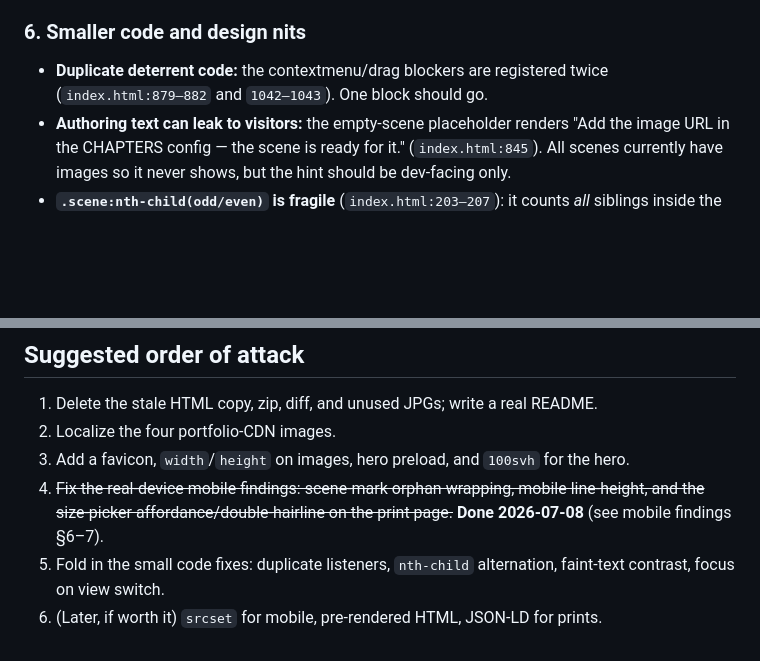
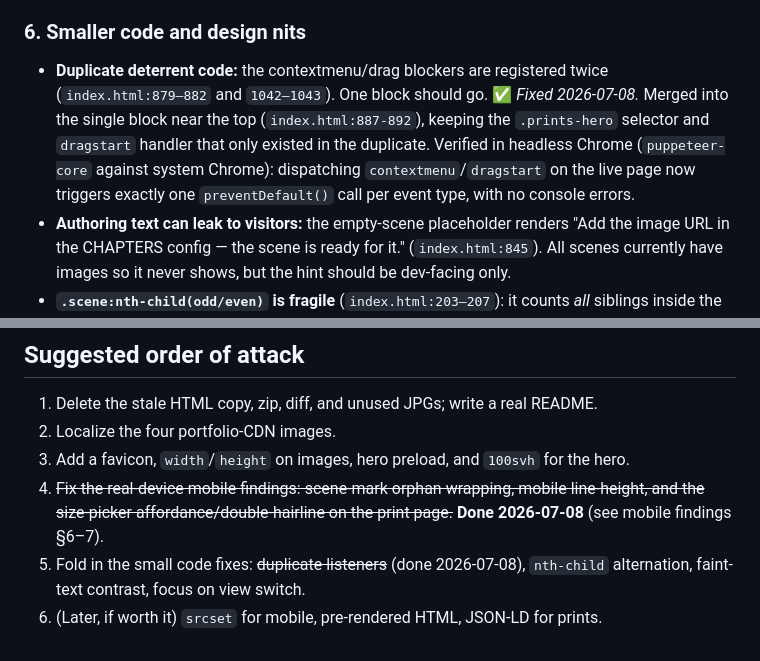
Before and after one commit to kkbruh/the-mystical-wild, a Markdown page: DESIGN-REVIEW.md, 2 parts joined by grey strips. GitHub-like rendering; blank space fills up the shorter version.

Commit message:
docs: mark duplicate-listener fix verified in DESIGN-REVIEW.md
Confirmed via puppeteer-core against system Chrome: dispatching
contextmenu/dragstart on the live page now fires preventDefault()
exactly once per event type, no console errors.

Co-Authored-By: Claude Sonnet 5 <noreply@anthropic.com>

```diff
--- a/DESIGN-REVIEW.md
+++ b/DESIGN-REVIEW.md
@@ -82,7 +82,7 @@ The chapters and prints grid exist only as JS objects injected into an empty `<m
 
 ### 6. Smaller code and design nits
 
-- **Duplicate deterrent code:** the contextmenu/drag blockers are registered twice (`index.html:879–882` and `1042–1043`). One block should go.
+- **Duplicate deterrent code:** the contextmenu/drag blockers are registered twice (`index.html:879–882` and `1042–1043`). One block should go. ✅ *Fixed 2026-07-08.* Merged into the single block near the top (`index.html:887-892`), keeping the `.prints-hero` selector and `dragstart` handler that only existed in the duplicate. Verified in headless Chrome (`puppeteer-core` against system Chrome): dispatching `contextmenu`/`dragstart` on the live page now triggers exactly one `preventDefault()` call per event type, with no console errors.
 - **Authoring text can leak to visitors:** the empty-scene placeholder renders "Add the image URL in the CHAPTERS config — the scene is ready for it." (`index.html:845`). All scenes currently have images so it never shows, but the hint should be dev-facing only.
 - **`.scene:nth-child(odd/even)` is fragile** (`index.html:203–207`): it counts *all* siblings inside the chapter, so the `.ch-head`, triptychs, and whispers shift the parity. The left/right story alternation isn't deterministic per scene — it happens to look fine now but will surprise you when scenes are reordered. Alternate with a class or `:nth-of-type` on articles instead.
 - **Contrast:** the faintest text tier (`--text-faint`, 0.32 alpha) at 9–10px letterspaced caps (the `Fin` line, some terms text) is below WCAG AA. The 0.55 "dim" tier is fine; keep the faint tier decorative-only.
@@ -123,5 +123,5 @@ Notes:
 2. Localize the four portfolio-CDN images.
 3. Add a favicon, `width`/`height` on images, hero preload, and `100svh` for the hero.
 4. ~~Fix the real-device mobile findings: scene-mark orphan wrapping, mobile line-height, and the size-picker affordance/double-hairline on the print page.~~ **Done 2026-07-08** (see mobile findings §6–7).
-5. Fold in the small code fixes: duplicate listeners, `nth-child` alternation, faint-text contrast, focus on view switch.
+5. Fold in the small code fixes: ~~duplicate listeners~~ (done 2026-07-08), `nth-child` alternation, faint-text contrast, focus on view switch.
 6. (Later, if worth it) `srcset` for mobile, pre-rendered HTML, JSON-LD for prints.
```
